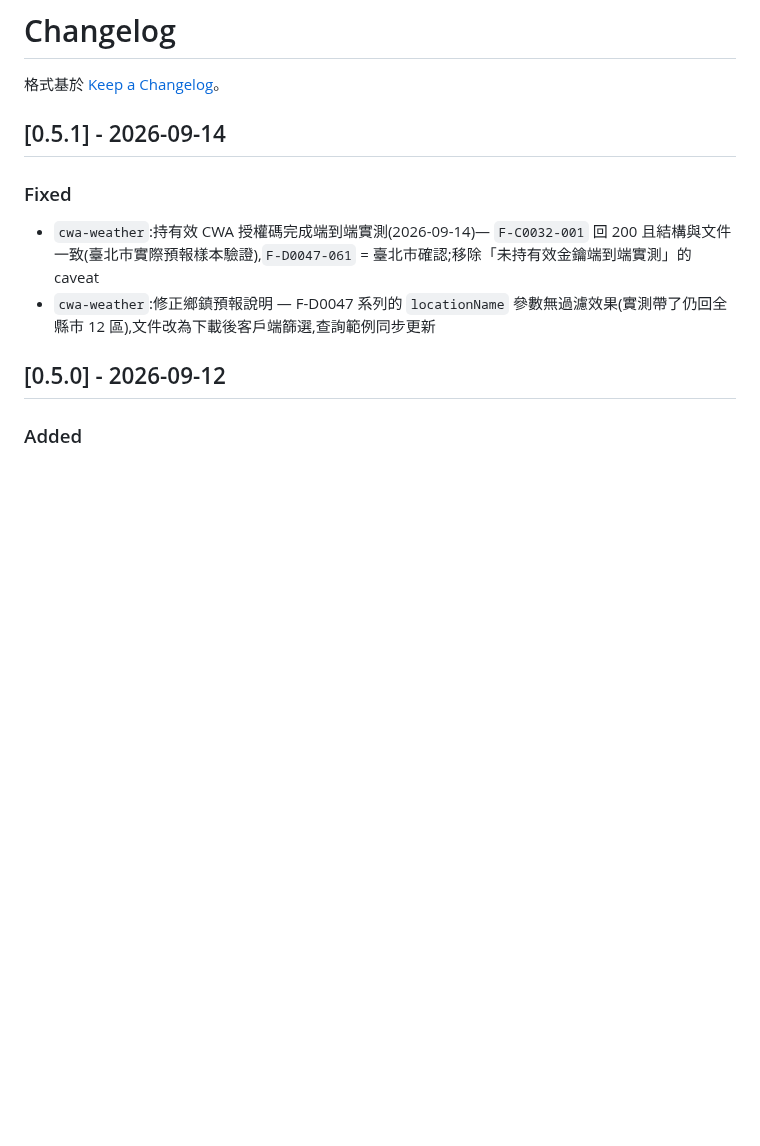
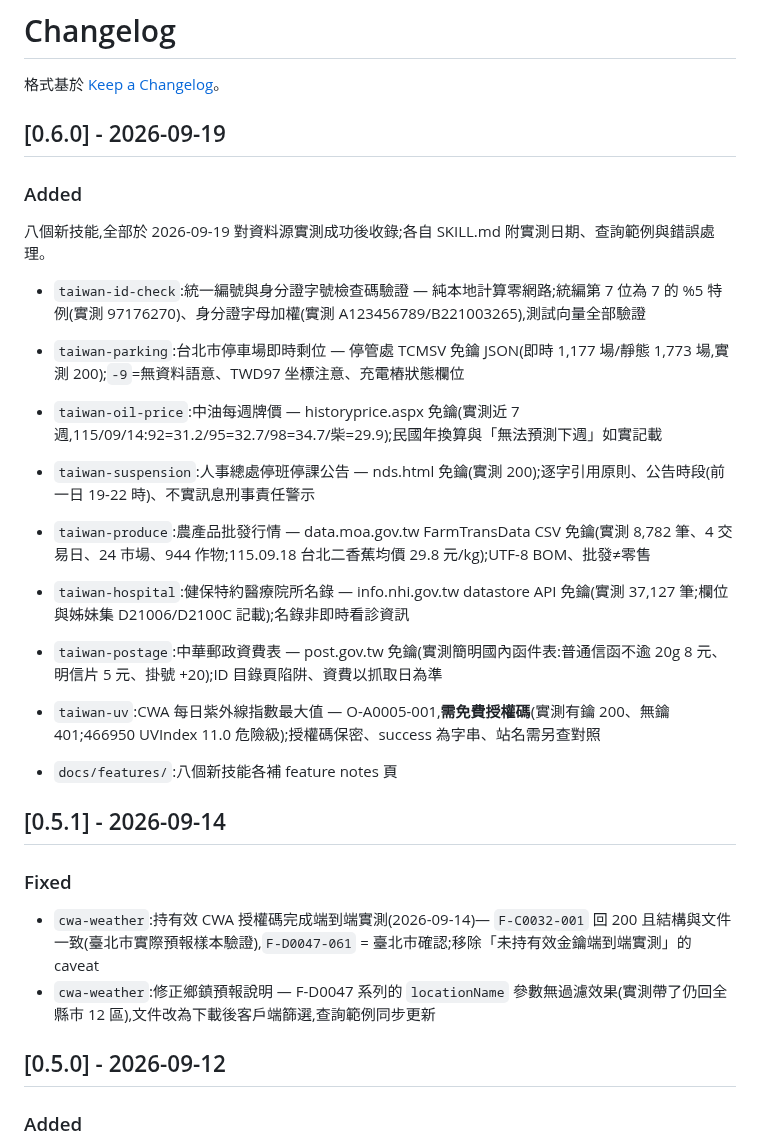
Before and after one commit to tahodev/baodao-skill, a Markdown page: CHANGELOG.md, the part around the change. Rendered like a GitHub page; blank space fills up the shorter version.

Commit message:
docs(changelog): 0.6.0 - eight new verified skills

```diff
--- a/CHANGELOG.md
+++ b/CHANGELOG.md
@@ -1,6 +1,24 @@
 # Changelog
 
 格式基於 [Keep a Changelog](https://keepachangelog.com/zh-TW/1.0.0/)。
+
+## [0.6.0] - 2026-09-19
+
+### Added
+
+八個新技能,全部於 2026-09-19 對資料源實測成功後收錄;各自 SKILL.md 附實測日期、查詢範例與錯誤處理。
+
+- `taiwan-id-check`:統一編號與身分證字號檢查碼驗證 — 純本地計算零網路;統編第 7 位為 7 的 %5 特例(實測 97176270)、身分證字母加權(實測 A123456789/B221003265),測試向量全部驗證
+- `taiwan-parking`:台北市停車場即時剩位 — 停管處 TCMSV 免鑰 JSON(即時 1,177 場/靜態 1,773 場,實測 200);`-9`=無資料語意、TWD97 坐標注意、充電樁狀態欄位
+- `taiwan-oil-price`:中油每週牌價 — historyprice.aspx 免鑰(實測近 7 週,115/09/14:92=31.2/95=32.7/98=34.7/柴=29.9);民國年換算與「無法預測下週」如實記載
+- `taiwan-suspension`:人事總處停班停課公告 — nds.html 免鑰(實測 200);逐字引用原則、公告時段(前一日 19-22 時)、不實訊息刑事責任警示
+- `taiwan-produce`:農產品批發行情 — data.moa.gov.tw FarmTransData CSV 免鑰(實測 8,782 筆、4 交易日、24 市場、944 作物;115.09.18 台北二香蕉均價 29.8 元/kg);UTF-8 BOM、批發≠零售
+- `taiwan-hospital`:健保特約醫療院所名錄 — info.nhi.gov.tw datastore API 免鑰(實測 37,127 筆;欄位與姊妹集 D21006/D2100C 記載);名錄非即時看診資訊
+- `taiwan-postage`:中華郵政資費表 — post.gov.tw 免鑰(實測簡明國內函件表:普通信函不逾 20g 8 元、明信片 5 元、掛號 +20);ID 目錄頁陷阱、資費以抓取日為準
+- `taiwan-uv`:CWA 每日紫外線指數最大值 — O-A0005-001,**需免費授權碼**(實測有鑰 200、無鑰 401;466950 UVIndex 11.0 危險級);授權碼保密、success 為字串、站名需另查對照
+
+- `docs/features/`:八個新技能各補 feature notes 頁
+
 
 ## [0.5.1] - 2026-09-14
 
```
